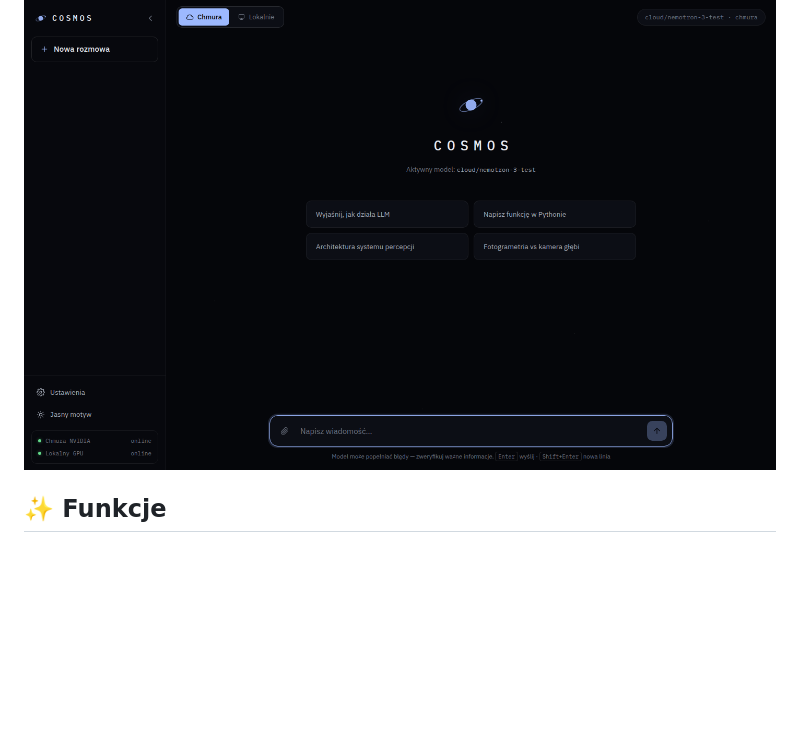
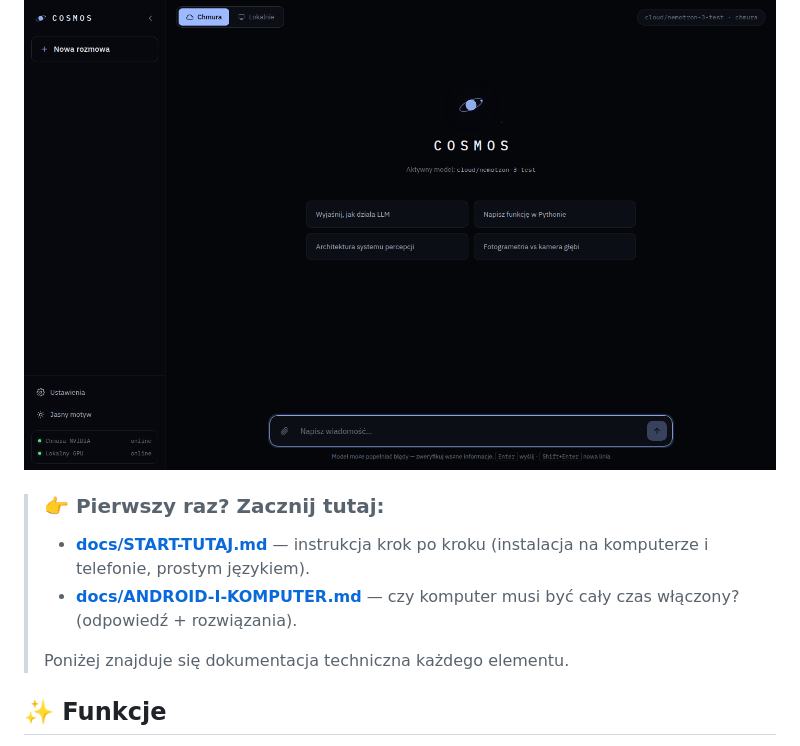
Before and after one commit to Marcin1000/Cosmos, a Markdown page: README.md, the part around the change. Rendered like a GitHub page; blank space fills up the shorter version.

```diff
--- a/README.md
+++ b/README.md
@@ -5,6 +5,14 @@ Osobiste środowisko AI klasy premium — czysty, kosmiczny interfejs (IBM Plex)
 GPU (np. RTX 3080) oraz przez chmurę NVIDIA — przełączasz jednym kliknięciem.
 
 ![Cosmos](docs/screenshot.png)
+
+> ### 👉 Pierwszy raz? Zacznij tutaj:
+> - **[docs/START-TUTAJ.md](docs/START-TUTAJ.md)** — instrukcja krok po kroku (instalacja
+>   na komputerze i telefonie, prostym językiem).
+> - **[docs/ANDROID-I-KOMPUTER.md](docs/ANDROID-I-KOMPUTER.md)** — czy komputer musi być
+>   cały czas włączony? (odpowiedź + rozwiązania).
+>
+> Poniżej znajduje się dokumentacja techniczna każdego elementu.
 
 ## ✨ Funkcje
 
```
Also changed, not shown: docs/ANDROID-I-KOMPUTER.md (added, +138 -0 lines), docs/START-TUTAJ.md (added, +246 -0 lines).
